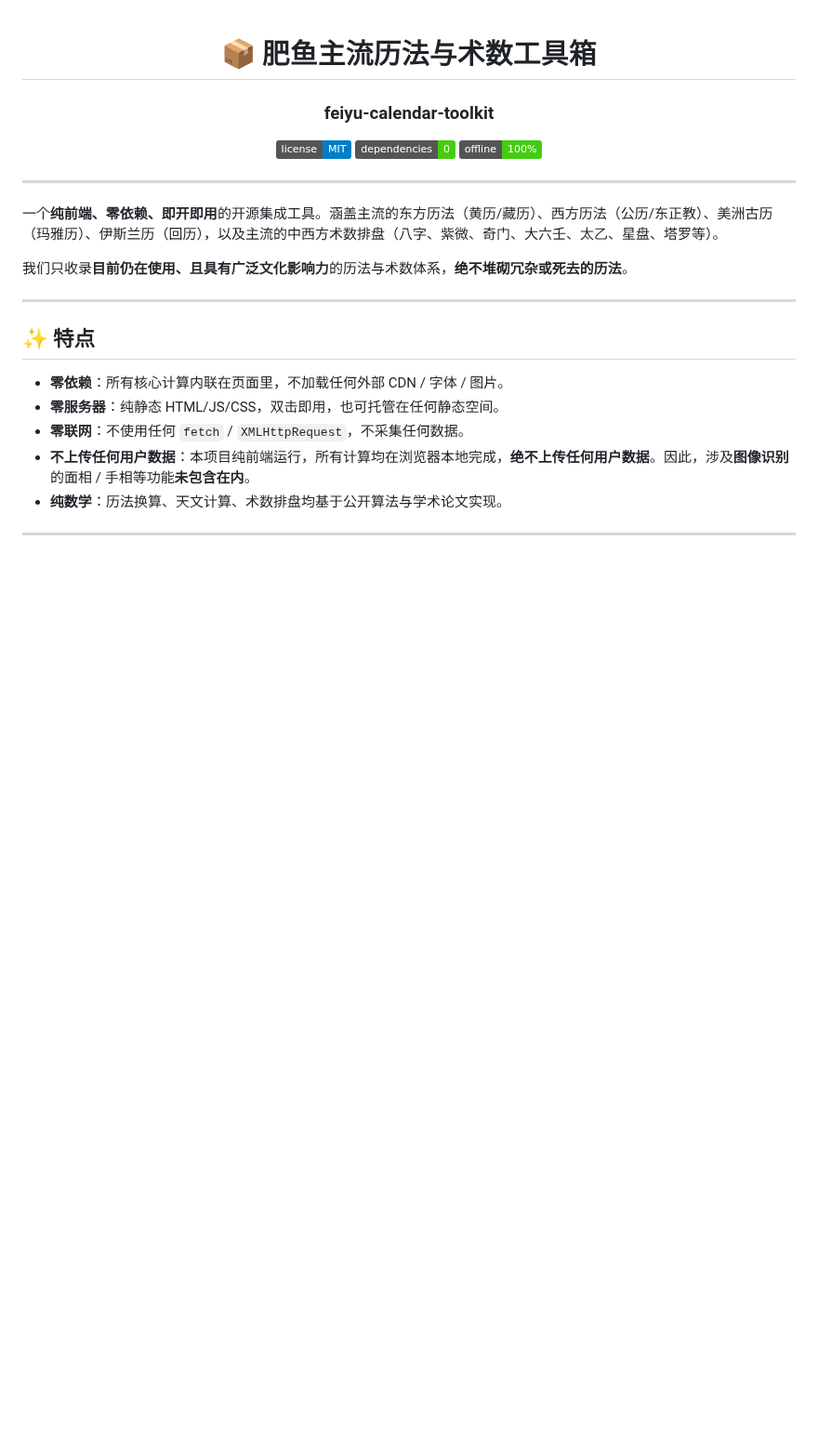
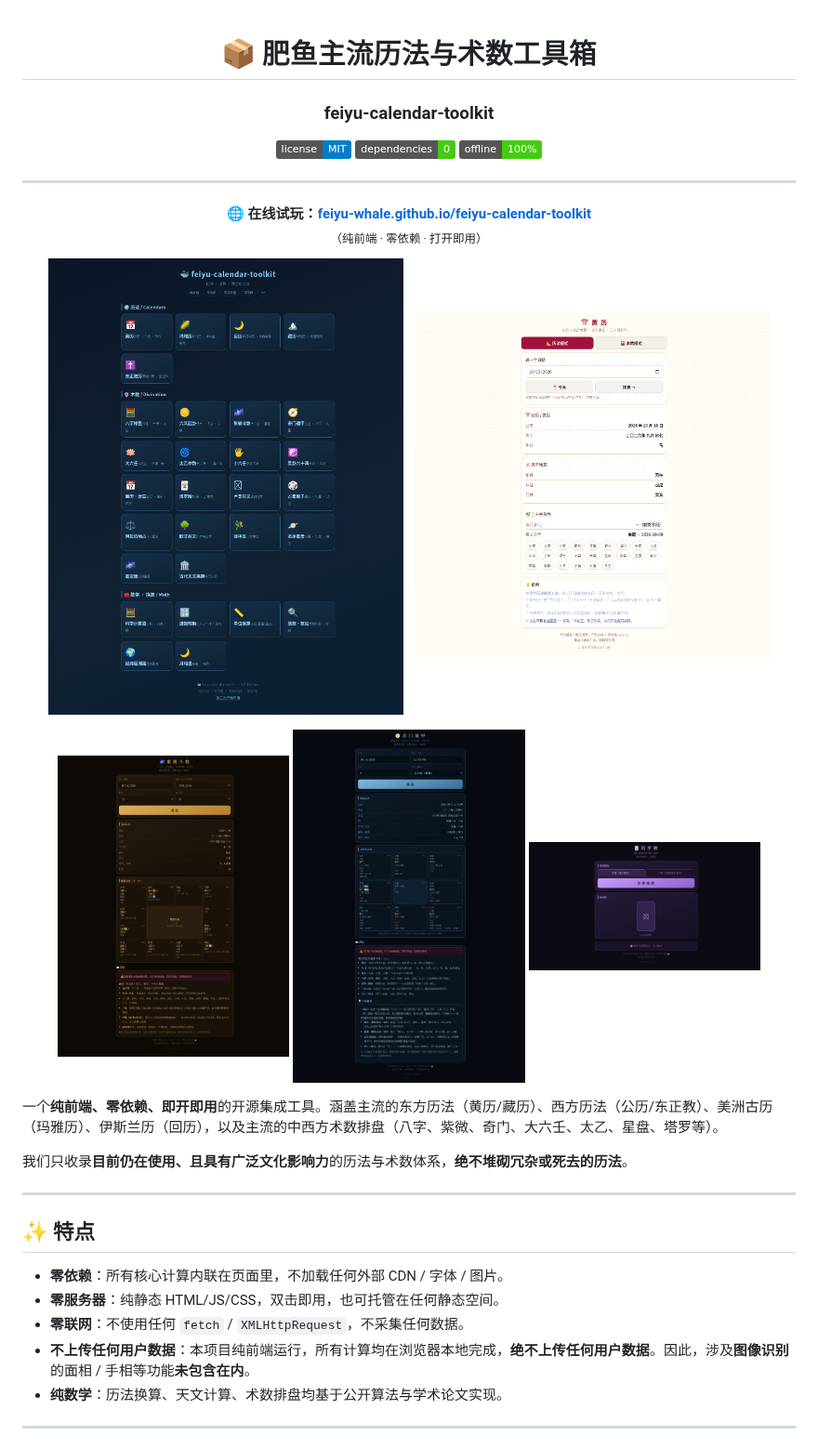
Before and after one commit to feiyu-whale/feiyu-calendar-toolkit, a Markdown page: README.md, the part around the change. Shown at 93% size. Drawn GitHub-style; pictures changed too: assets/screenshots/home.png (added), assets/screenshots/huangli.png (added), assets/screenshots/qimen.png (added); badges without logos; blank space fills up the shorter version.

Commit message:
docs(README): 加在线demo链接 + 截图；开 GitHub Pages [2026-10-16]

```diff
--- a/README.md
+++ b/README.md
@@ -9,6 +9,22 @@
 </p>
 
 ---
+
+<p align="center">
+  <b>🌐 在线试玩：<a href="https://feiyu-whale.github.io/feiyu-calendar-toolkit/">feiyu-whale.github.io/feiyu-calendar-toolkit</a></b><br>
+  <sub>（纯前端 · 零依赖 · 打开即用）</sub>
+</p>
+
+<p align="center">
+  <img src="assets/screenshots/home.png" width="46%" alt="首页">
+  &nbsp;
+  <img src="assets/screenshots/huangli.png" width="46%" alt="黄历">
+</p>
+<p align="center">
+  <img src="assets/screenshots/ziwei.png" width="30%" alt="紫微斗数">
+  <img src="assets/screenshots/qimen.png" width="30%" alt="奇门遁甲">
+  <img src="assets/screenshots/tarot.png" width="30%" alt="塔罗牌">
+</p>
 
 一个**纯前端、零依赖、即开即用**的开源集成工具。涵盖主流的东方历法（黄历/藏历）、西方历法（公历/东正教）、美洲古历（玛雅历）、伊斯兰历（回历），以及主流的中西方术数排盘（八字、紫微、奇门、大六壬、太乙、星盘、塔罗等）。
 
```
Also changed, not shown: assets/screenshots/liuyao.png (added).
